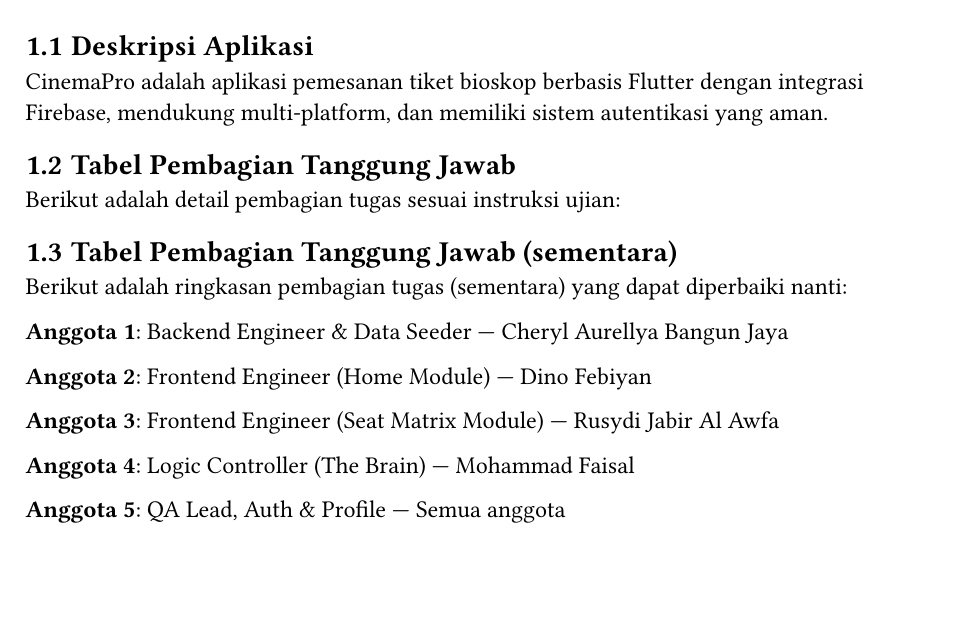
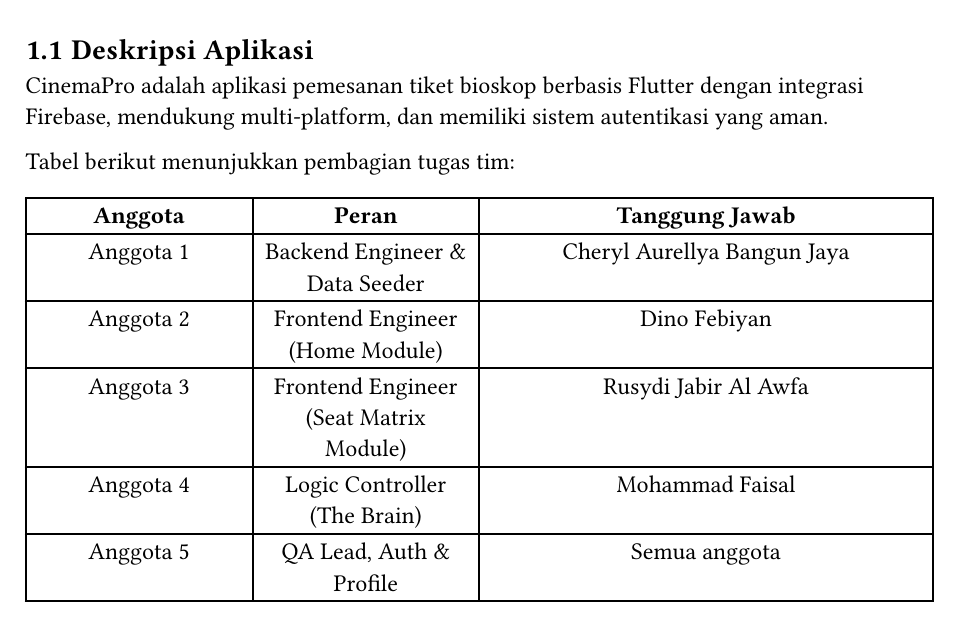
Before and after one commit to DinoFebiyan/laporanMobile-cinemaPro, a Typst document (main.typ, which reads chapters/bab1.typ): part of page 2 of 9, cut so that both start at the same text, the shorter picture padded with empty space. Compiled offline with Typst 0.15; a missing font is replaced by an installed copy or a similar font.

Commit message:
penambahan tabel

```diff
--- a/chapters/bab1.typ
+++ b/chapters/bab1.typ
@@ -3,21 +3,6 @@
 == Deskripsi Aplikasi
 CinemaPro adalah aplikasi pemesanan tiket bioskop berbasis Flutter dengan integrasi Firebase, mendukung multi-platform, dan memiliki sistem autentikasi yang aman.
 
-== Tabel Pembagian Tanggung Jawab
-Berikut adalah detail pembagian tugas sesuai instruksi ujian:
+Tabel berikut menunjukkan pembagian tugas tim:
 
-== Tabel Pembagian Tanggung Jawab (sementara)
-
-Berikut adalah ringkasan pembagian tugas (sementara) yang dapat diperbaiki nanti:
-
-*Anggota 1*: Backend Engineer & Data Seeder — Cheryl Aurellya Bangun Jaya
-
-*Anggota 2*: Frontend Engineer (Home Module) — Dino Febiyan
-
-*Anggota 3*: Frontend Engineer (Seat Matrix Module) — Rusydi Jabir Al Awfa
-
-*Anggota 4*: Logic Controller (The Brain) — Mohammad Faisal
-
-*Anggota 5*: QA Lead, Auth & Profile — Semua anggota
-
-// TODO: restore as a proper `table(...)` once parsing issues are resolved
+#table(
@@ -23,0 +16,5 @@
+    *Peran*
+  ], [
+    *Tanggung Jawab*
+  ],
+  [Anggota 1], [Backend Engineer & Data Seeder], [Cheryl Aurellya Bangun Jaya],
```
Also changed, not shown: output.pdf, chapters/bab1.typ (12 more changed lines).
